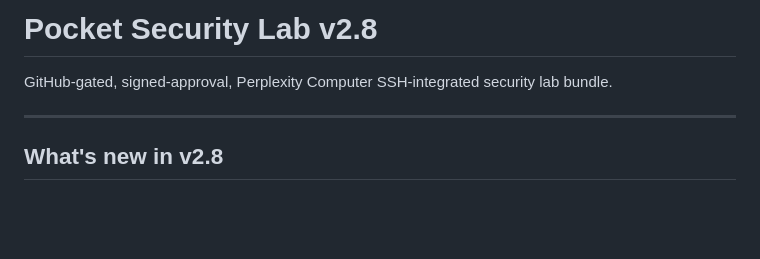
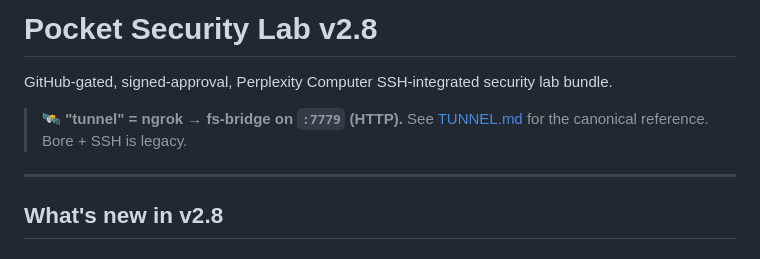
Before and after one commit to Tsukieomie/pocket-lab-v2-6, a Markdown page: README.md, the part around the change. Rendered like a GitHub page; blank space fills up the shorter version.

```diff
--- a/README.md
+++ b/README.md
@@ -1,6 +1,8 @@
 # Pocket Security Lab v2.8
 
 GitHub-gated, signed-approval, Perplexity Computer SSH-integrated security lab bundle.
+
+> 🛰️ **"tunnel" = ngrok → fs-bridge on `:7779` (HTTP).** See [TUNNEL.md](TUNNEL.md) for the canonical reference. Bore + SSH is legacy.
 
 ---
 
```
Also changed, not shown: TUNNEL.md (added, +153 -0 lines).
